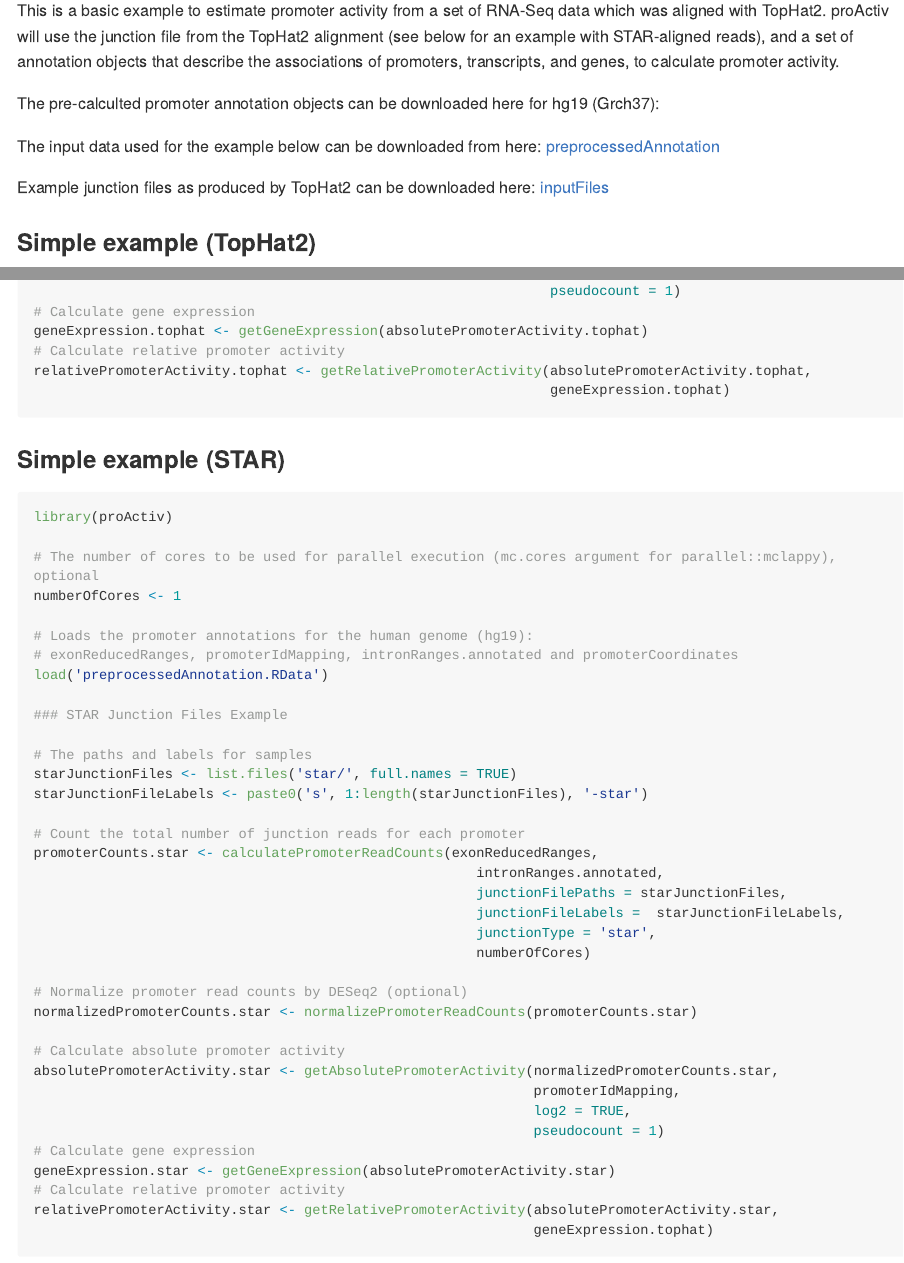
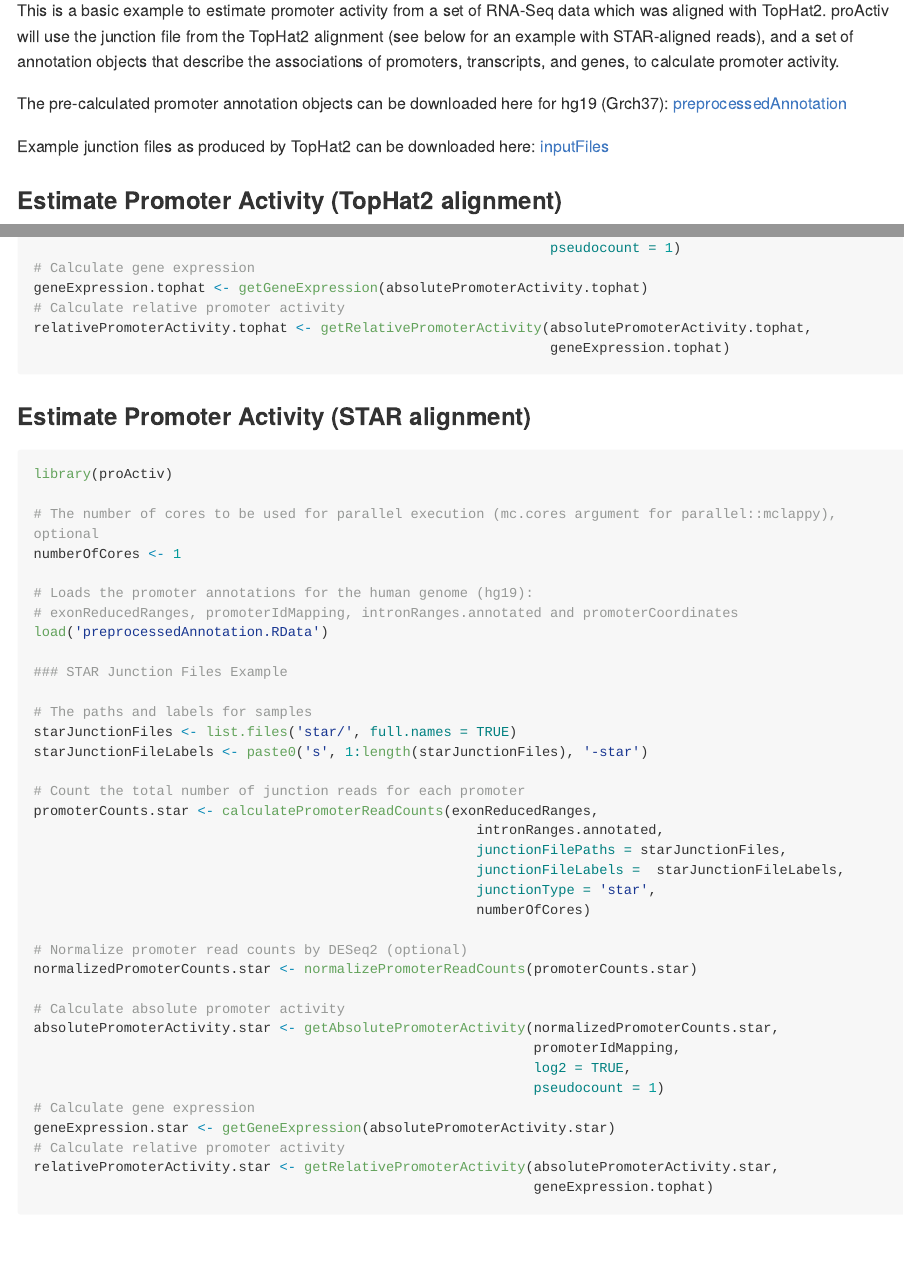
Before and after one commit to GoekeLab/proActiv, an R Markdown document (README.Rmd): the page in a window 1100 px wide, from 480 px down, and a second part further down, joined at a grey line. Rendered offline with R 4.5, knitr and Pandoc, with nearby package versions; long lines of code are wrapped.

Commit message:
updated Readme

````diff
--- a/README.Rmd
+++ b/README.Rmd
@@ -31,15 +31,13 @@
 
 This is a basic example to estimate promoter activity from a set of RNA-Seq data which was aligned with TopHat2. proActiv will use the junction file from the TopHat2 alignment (see below for an example with STAR-aligned reads), and a set of annotation objects that describe the associations of promoters, transcripts, and genes, to calculate promoter activity.
 
-The pre-calculted promoter annotation objects can be downloaded here for hg19 (Grch37):
-
-The input data used for the example below can be downloaded from here: [preprocessedAnnotation](https://drive.google.com/drive/folders/1dtuP2QIKBTIQd8HecUmDZz2fCI_VaLMl?usp=sharing)
+The pre-calculated promoter annotation objects can be downloaded here for hg19 (Grch37):  [preprocessedAnnotation](https://drive.google.com/drive/folders/1dtuP2QIKBTIQd8HecUmDZz2fCI_VaLMl?usp=sharing)
 
 Example junction files as produced by TopHat2 can be downloaded here:
 [inputFiles](https://drive.google.com/drive/folders/1R8sI97h1ZTdyxbQxG4latR9xN9FF2tq8?usp=sharing)
 
 
-### Simple example (TopHat2)
+### Estimate Promoter Activity (TopHat2 alignment)
 
 ```{r, eval = FALSE}
 library(proActiv)
@@ -82,7 +80,7 @@
 ```
 
 
-### Simple example (STAR)
+### Estimate Promoter Activity (STAR alignment)
 
 ```{r, eval = FALSE}
 library(proActiv)
````
Also changed, not shown: README.md.
